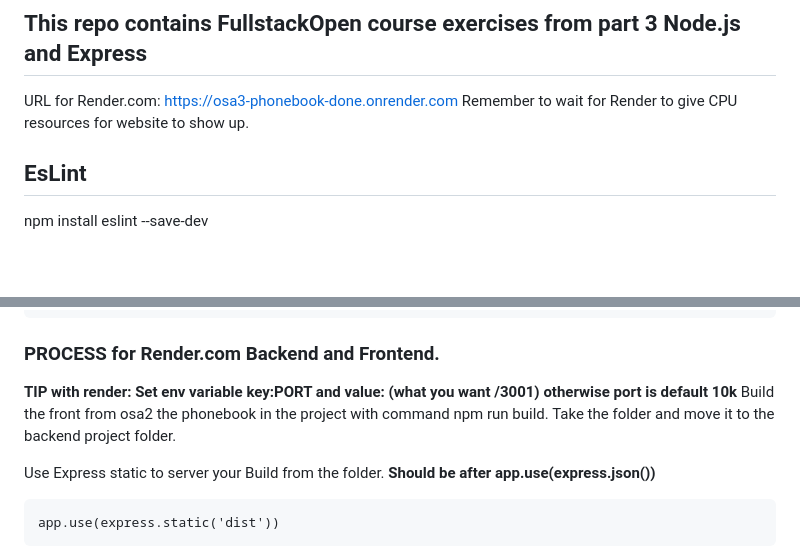
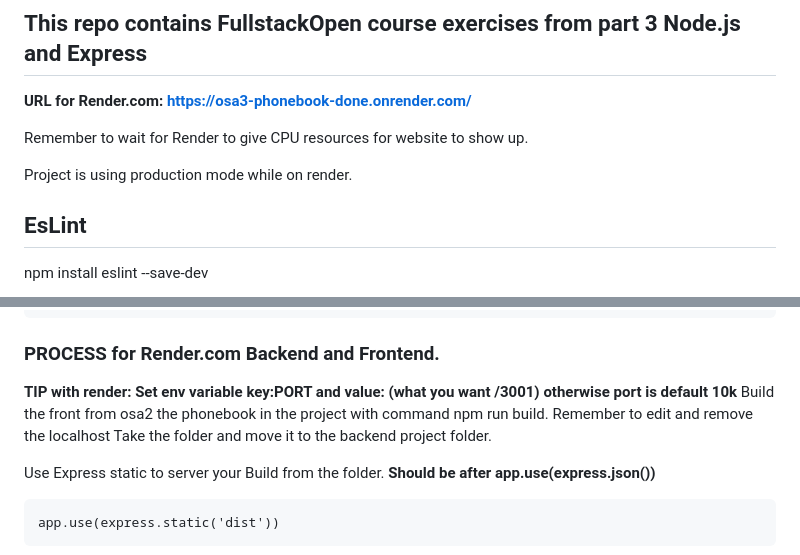
Before and after one commit to jar-toiv/fullstackopen-avoin-yliopisto2, a Markdown page: README.md, 2 parts joined by grey strips. Drawn GitHub-style; blank space fills up the shorter version.

Commit message:
link to render

```diff
--- a/README.md
+++ b/README.md
@@ -1,7 +1,10 @@
 ## This repo contains FullstackOpen course exercises from part 3 Node.js and Express
 
-URL for Render.com: https://osa3-phonebook-done.onrender.com
+**URL for Render.com: https://osa3-phonebook-done.onrender.com/**
+
 Remember to wait for Render to give CPU resources for website to show up.
+
+Project is using production mode while on render.
 
 ## EsLint
 
@@ -38,7 +41,7 @@ module.exports = {
 ### PROCESS for Render.com Backend and Frontend.
 
 **TIP with render: Set env variable key:PORT and value: (what you want /3001) otherwise port is default 10k**
-Build the front from osa2 the phonebook in the project with command npm run build.
+Build the front from osa2 the phonebook in the project with command npm run build. Remember to edit and remove the localhost
 Take the folder and move it to the backend project folder.
 
 Use Express static to server your Build from the folder.
```
